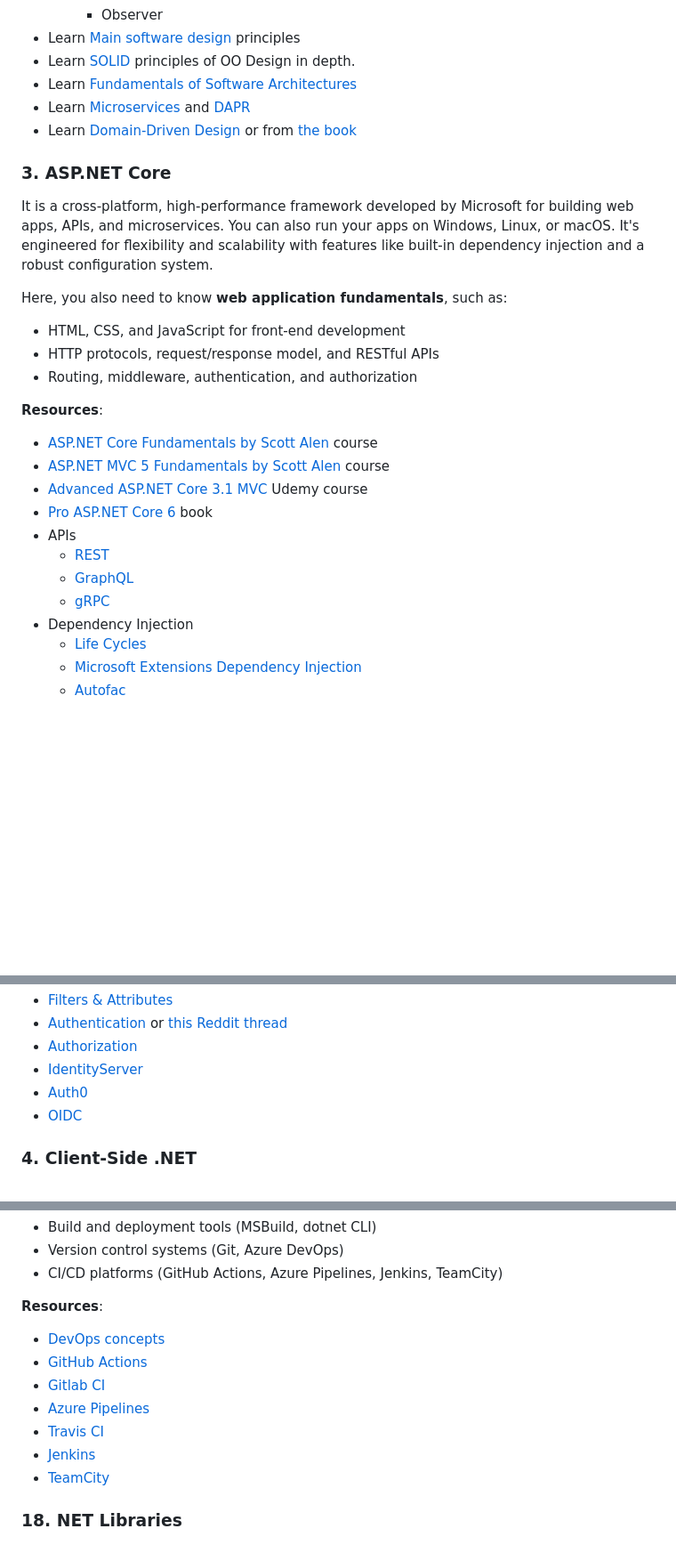
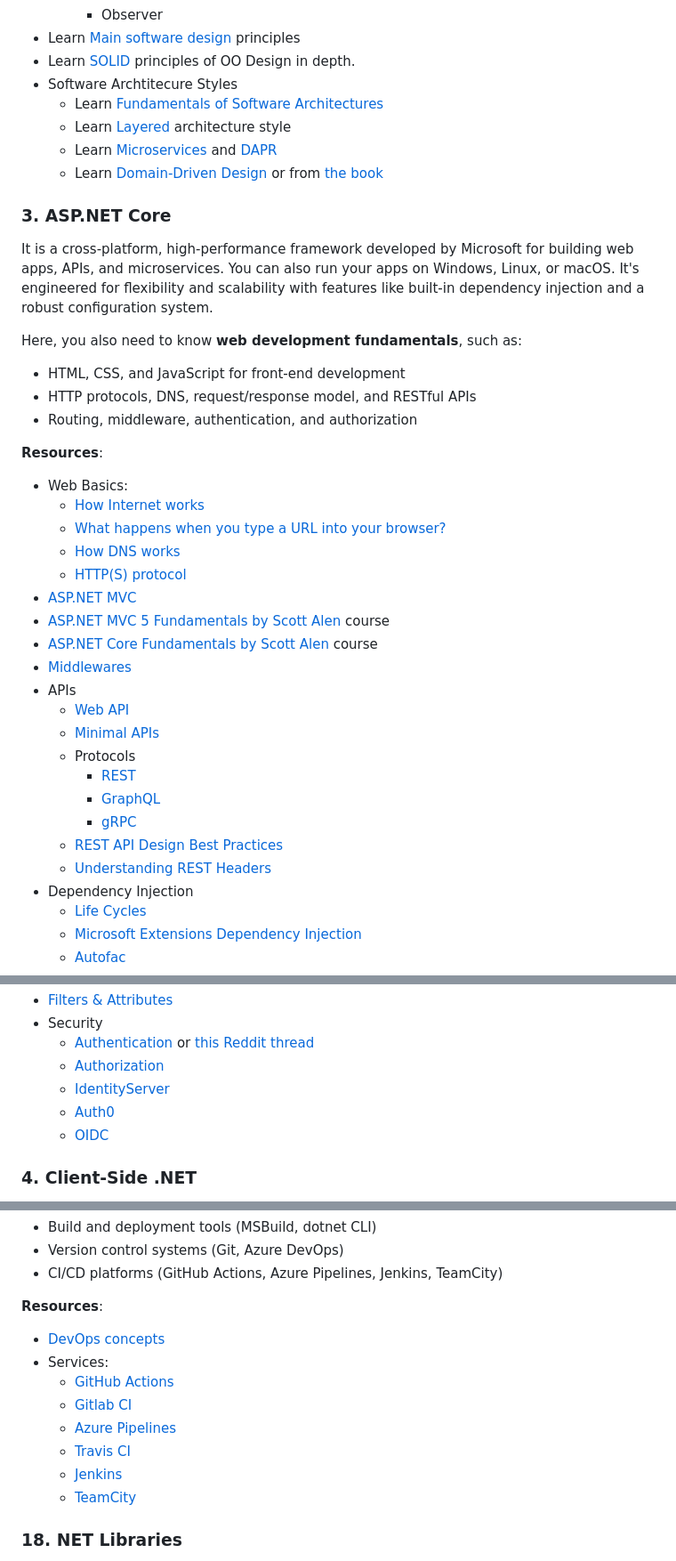
Before and after one commit to milanm/DotNet-Developer-Roadmap, a Markdown page: README.md, 3 parts joined by grey strips. Shown at 89% size. Drawn GitHub-style; blank space fills up the shorter version.

```diff
--- a/README.md
+++ b/README.md
@@ -208,30 +215,42 @@ But also:
     - Observer
 - Learn [Main software design](https://newsletter.techworld-with-milan.com/p/main-software-design-principles-you) principles
 - Learn [SOLID](https://www.pluralsight.com/courses/principles-oo-design) principles of OO Design in depth.
-- Learn [Fundamentals of Software Architectures](https://amzn.to/3rEtJWh)
-- Learn [Microservices](https://microservices.io/) and [DAPR](https://dapr.io/)
-- Learn [Domain-Driven Design](https://learn.microsoft.com/en-us/archive/msdn-magazine/2009/february/best-practice-an-introduction-to-domain-driven-design) or from [the book](https://amzn.to/49jl0tm)
+- Software Archtitecure Styles
+    - Learn [Fundamentals of Software Architectures](https://amzn.to/3rEtJWh)
+    - Learn [Layered](https://www.oreilly.com/library/view/software-architecture-patterns/9781491971437/ch01.html) architecture style
+    - Learn [Microservices](https://microservices.io/) and [DAPR](https://dapr.io/)
+    - Learn [Domain-Driven Design](https://learn.microsoft.com/en-us/archive/msdn-magazine/2009/february/best-practice-an-introduction-to-domain-driven-design) or from [the book](https://amzn.to/49jl0tm)
 
 ### 3. ASP.NET Core
 
 It is a cross-platform, high-performance framework developed by Microsoft for building web apps, APIs, and microservices. You can also run your apps on Windows, Linux, or macOS. It's engineered for flexibility and scalability with features like built-in dependency injection and a robust configuration system.
 
-Here, you also need to know **web application fundamentals**, such as:
+Here, you also need to know **web development fundamentals**, such as:
 
 - HTML, CSS, and JavaScript for front-end development
-- HTTP protocols, request/response model, and RESTful APIs
+- HTTP protocols, DNS, request/response model, and RESTful APIs
 - Routing, middleware, authentication, and authorization
 
 **Resources**:
 
+- Web Basics:
+    - [How Internet works](https://developer.mozilla.org/en-US/docs/Learn/Common_questions/Web_mechanics/How_does_the_Internet_work)
+    - [What happens when you type a URL into your browser?](https://newsletter.techworld-with-milan.com/p/what-happens-when-you-type-a-url)
+    - [How DNS works](https://newsletter.techworld-with-milan.com/i/135973327/how-dns-works)
+    - [HTTP(S) protocol](https://developer.mozilla.org/en-US/docs/Web/HTTP/Overview)
+- [ASP.NET MVC](https://dotnet.microsoft.com/en-us/apps/aspnet/mvc)
+- [ASP.NET MVC 5 Fundamentals by Scott Alen](https://www.pluralsight.com/courses/aspdotnet-mvc5-fundamentals) course
 - [ASP.NET Core Fundamentals by Scott Alen](https://www.pluralsight.com/courses/aspnet-core-fundamentals) course
-- [ASP.NET MVC 5 Fundamentals by Scott Alen](https://www.pluralsight.com/courses/aspdotnet-mvc5-fundamentals) course
-- [Advanced ASP.NET Core 3.1 MVC](https://www.udemy.com/course/azure-devops-for-net-developer/) Udemy course
-- [Pro ASP.NET Core 6](https://amzn.to/3RV3rcV) book
+- [Middlewares](https://docs.microsoft.com/en-us/aspnet/core/fundamentals/middleware)
 - APIs
-    - [REST](https://docs.microsoft.com/en-us/aspnet/core/tutorials/first-web-api)
-    - [GraphQL](https://graphql.org/)
-    - [gRPC](https://grpc.io/)
+    - [Web API](https://dotnet.microsoft.com/en-us/apps/aspnet/apis)
+    - [Minimal APIs](https://learn.microsoft.com/en-us/aspnet/core/fundamentals/minimal-apis?view=aspnetcore-8.0)
+    - Protocols
+        - [REST](https://docs.microsoft.com/en-us/aspnet/core/tutorials/first-web-api)
+        - [GraphQL](https://graphql.org/)
+        - [gRPC](https://grpc.io/)
+    - [REST API Design Best Practices](https://newsletter.techworld-with-milan.com/p/rest-api-design-best-practices)
+    - [Understanding REST Headers](https://newsletter.techworld-with-milan.com/p/understanding-rest-headers)
 - Dependency Injection
     - [Life Cycles](https://learn.microsoft.com/en-us/aspnet/core/fundamentals/dependency-injection)
     - [Microsoft Extensions Dependency Injection](https://learn.microsoft.com/en-us/dotnet/api/microsoft.extensions.dependencyinjection?view=dotnet-plat-ext-7.0)
@@ -242,9 +260,10 @@ Here, you also need to know **web application fundamentals**, such as:
 - [Filters & Attributes](https://docs.microsoft.com/en-us/aspnet/core/mvc/controllers/filters)
-- [Authentication](https://docs.microsoft.com/en-us/aspnet/core/security/authentication) or [this Reddit thread](https://www.reddit.com/r/dotnet/comments/we9qx8/a_comprehensive_overview_of_authentication_in/)
-- [Authorization](https://docs.microsoft.com/en-us/aspnet/core/security/authorization/introduction)
-- [IdentityServer](https://identityserver4.readthedocs.io/en/latest)
-- [Auth0](https://auth0.com)
-- [OIDC](https://openid.net/connect)
+- Security
+    - [Authentication](https://docs.microsoft.com/en-us/aspnet/core/security/authentication) or [this Reddit thread](https://www.reddit.com/r/dotnet/comments/we9qx8/a_comprehensive_overview_of_authentication_in/)
+    - [Authorization](https://docs.microsoft.com/en-us/aspnet/core/security/authorization/introduction)
+    - [IdentityServer](https://identityserver4.readthedocs.io/en/latest)
+    - [Auth0](https://auth0.com)
+    - [OIDC](https://openid.net/connect)
 
 ### 4. Client-Side .NET
 
@@ -464,12 +491,13 @@ Here you need to know how to:
 **Resources**:
 
 - [DevOps concepts](https://newsletter.techworld-with-milan.com/p/devops-roadmap-2023)
-- [GitHub Actions](https://github.com/features/actions)
-- [Gitlab CI](https://docs.gitlab.com/ee/ci)
-- [Azure Pipelines](https://azure.microsoft.com/en-us/services/devops/pipelines)
-- [Travis CI](https://travis-ci.org)
-- [Jenkins](https://www.jenkins.io)
-- [TeamCity](https://www.jetbrains.com/teamcity)
+- Services:
+    - [GitHub Actions](https://github.com/features/actions)
+    - [Gitlab CI](https://docs.gitlab.com/ee/ci)
+    - [Azure Pipelines](https://azure.microsoft.com/en-us/services/devops/pipelines)
+    - [Travis CI](https://travis-ci.org)
+    - [Jenkins](https://www.jenkins.io)
+    - [TeamCity](https://www.jetbrains.com/teamcity)
 
 ### 18. NET Libraries
 
```
Also changed, not shown: other parts of README.md (+25 -11 lines), NET Developer Roadmap 2024. Minimal.png (added), 3 other files.
